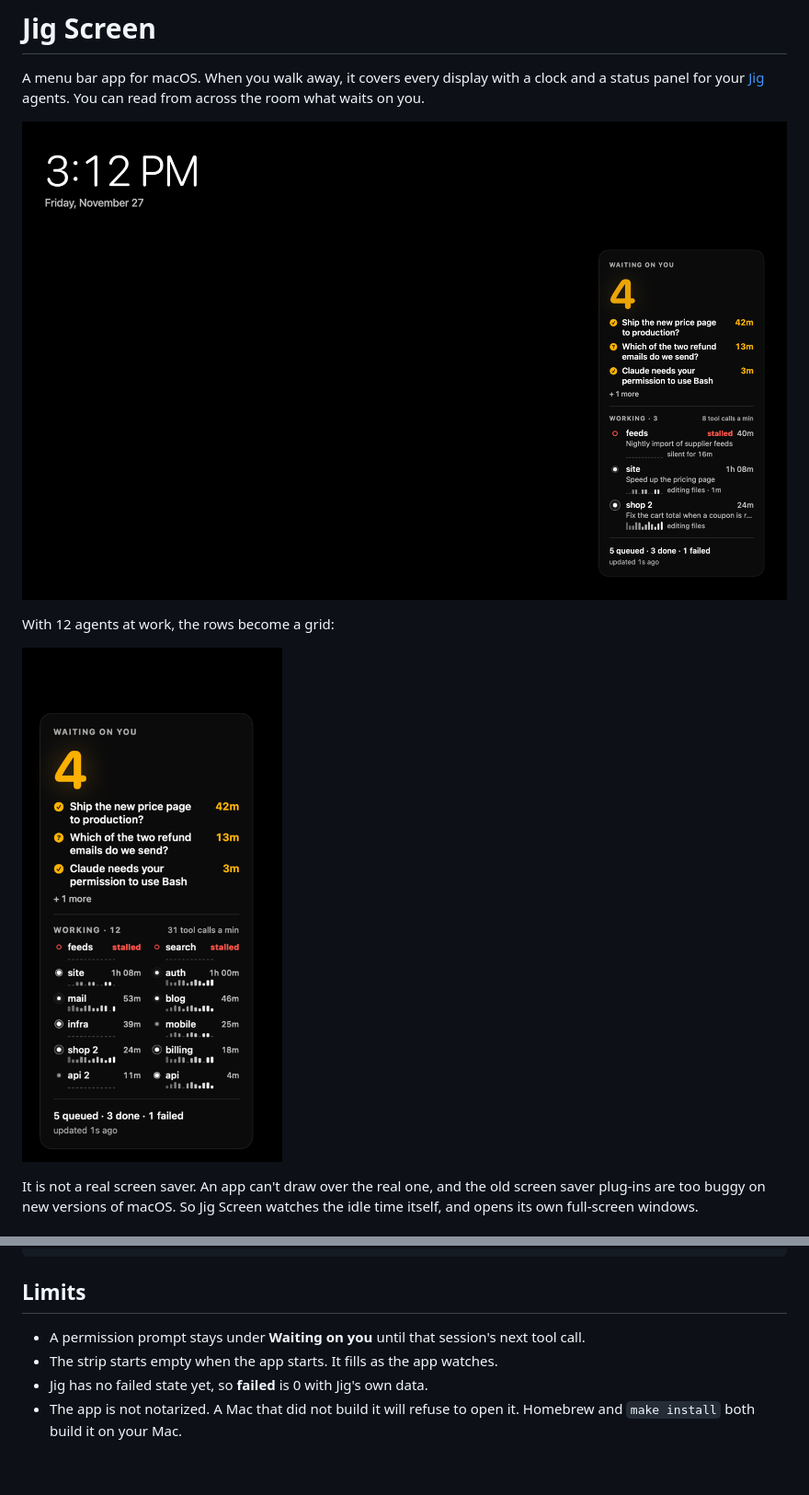
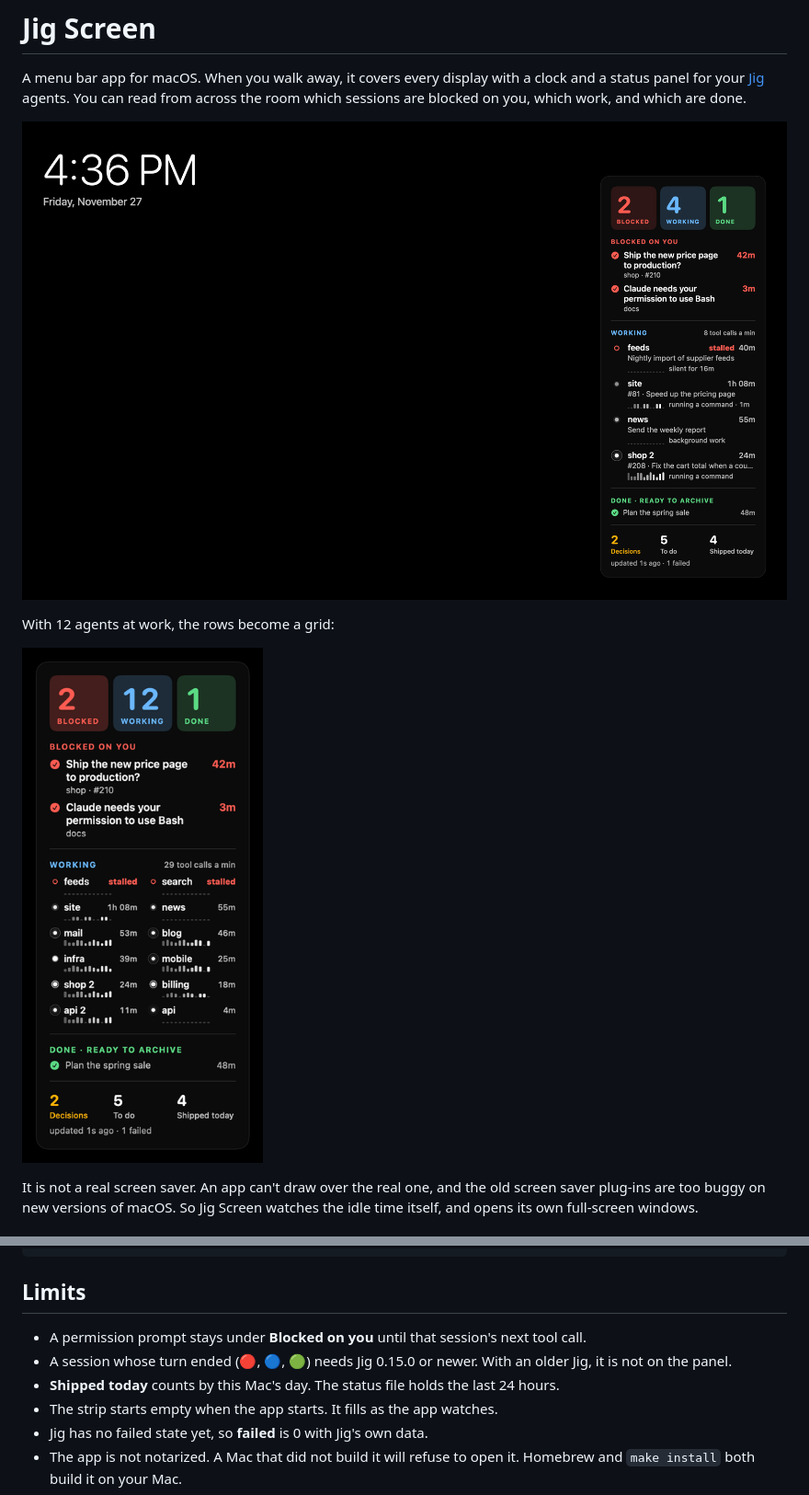
Before and after one commit to HammaRidgeVentures/jig-ui-macos, a Markdown page: README.md, 2 parts joined by grey strips. Shown at 92% size. GitHub-like rendering; pictures changed too: docs/panel-12.png, docs/screen.png; blank space fills up the shorter version.

```diff
--- a/README.md
+++ b/README.md
@@ -2,7 +2,7 @@
 
 A menu bar app for macOS. When you walk away, it covers every display with a clock and a
 status panel for your [Jig](https://github.com/HammaRidgeVentures/jig) agents. You can read
-from across the room what waits on you.
+from across the room which sessions are blocked on you, which work, and which are done.
 
 ![The screen, from the sample data](docs/screen.png)
 
@@ -206,7 +224,9 @@ A snapshot takes more options:
 
 ## Limits
 
-- A permission prompt stays under **Waiting on you** until that session's next tool call.
+- A permission prompt stays under **Blocked on you** until that session's next tool call.
+- A session whose turn ended (🔴, 🔵, 🟢) needs Jig 0.15.0 or newer. With an older Jig, it is not on the panel.
+- **Shipped today** counts by this Mac's day. The status file holds the last 24 hours.
 - The strip starts empty when the app starts. It fills as the app watches.
 - Jig has no failed state yet, so **failed** is 0 with Jig's own data.
 - The app is not notarized. A Mac that did not build it will refuse to open it. Homebrew and
```
Also changed, not shown: other parts of README.md (+32 -14 lines), 11 other files.
